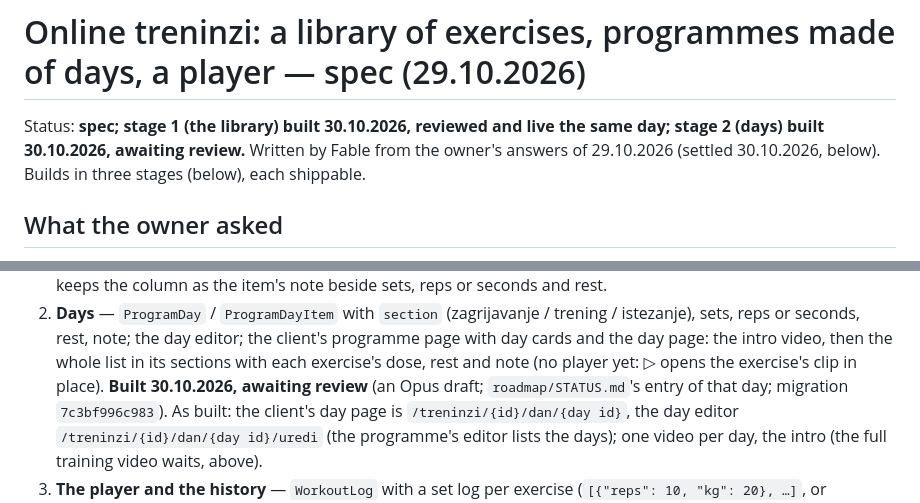
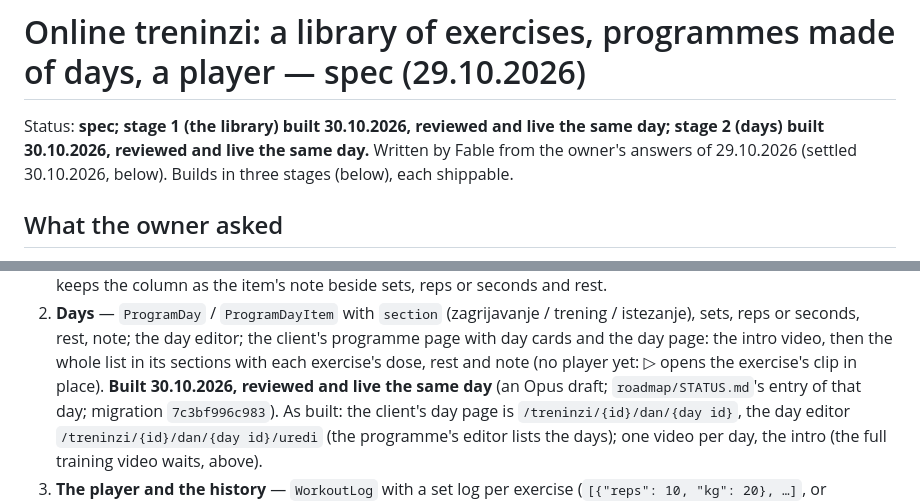
Before and after one commit to tekopeko/qmt, a Markdown page: roadmap/2026-10-29-online-treninzi-spec.md, 2 parts joined by grey strips. Drawn GitHub-style.

```diff
--- a/roadmap/2026-10-29-online-treninzi-spec.md
+++ b/roadmap/2026-10-29-online-treninzi-spec.md
@@ -1,7 +1,7 @@
 # Online treninzi: a library of exercises, programmes made of days, a player — spec (29.10.2026)
 
 Status: **spec; stage 1 (the library) built 30.10.2026, reviewed and live the same day; stage 2
-(days) built 30.10.2026, awaiting review.** Written by
+(days) built 30.10.2026, reviewed and live the same day.** Written by
 Fable from the owner's answers of 29.10.2026 (settled 30.10.2026, below). Builds in three
 stages (below), each shippable.
 
@@ -139,7 +139,7 @@ of a termin in the gym).
    client's programme page with day cards and the day page: the intro video,
    then the whole list in its sections with each exercise's dose, rest and note
    (no player yet: ▷ opens the exercise's clip in place). **Built 30.10.2026,
-   awaiting review** (an Opus draft; `roadmap/STATUS.md`'s entry of that day;
+   reviewed and live the same day** (an Opus draft; `roadmap/STATUS.md`'s entry of that day;
    migration `7c3bf996c983`). As built: the client's day page is
    `/treninzi/{id}/dan/{day id}`, the day editor `/treninzi/{id}/dan/{day id}/uredi`
    (the programme's editor lists the days); one video per day, the intro (the
```
Also changed, not shown: roadmap/STATUS.md (+2 -2 lines).
